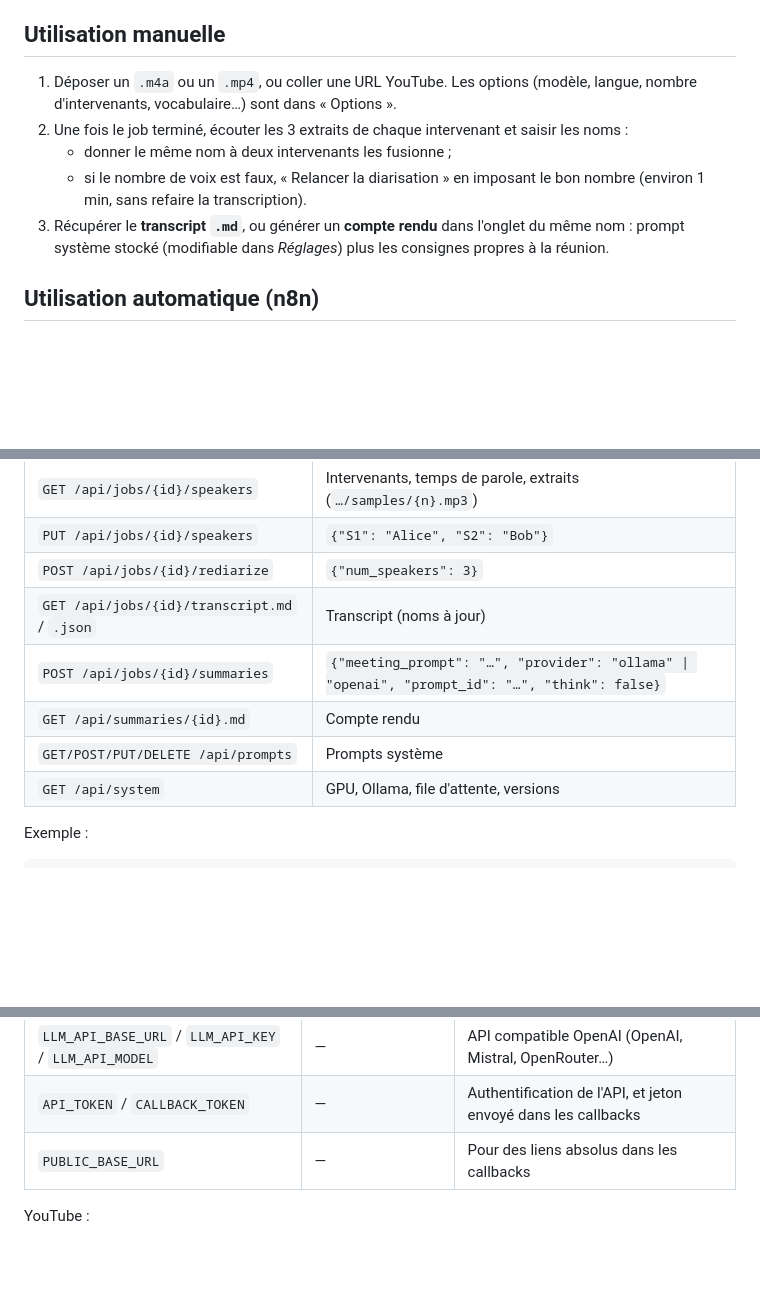
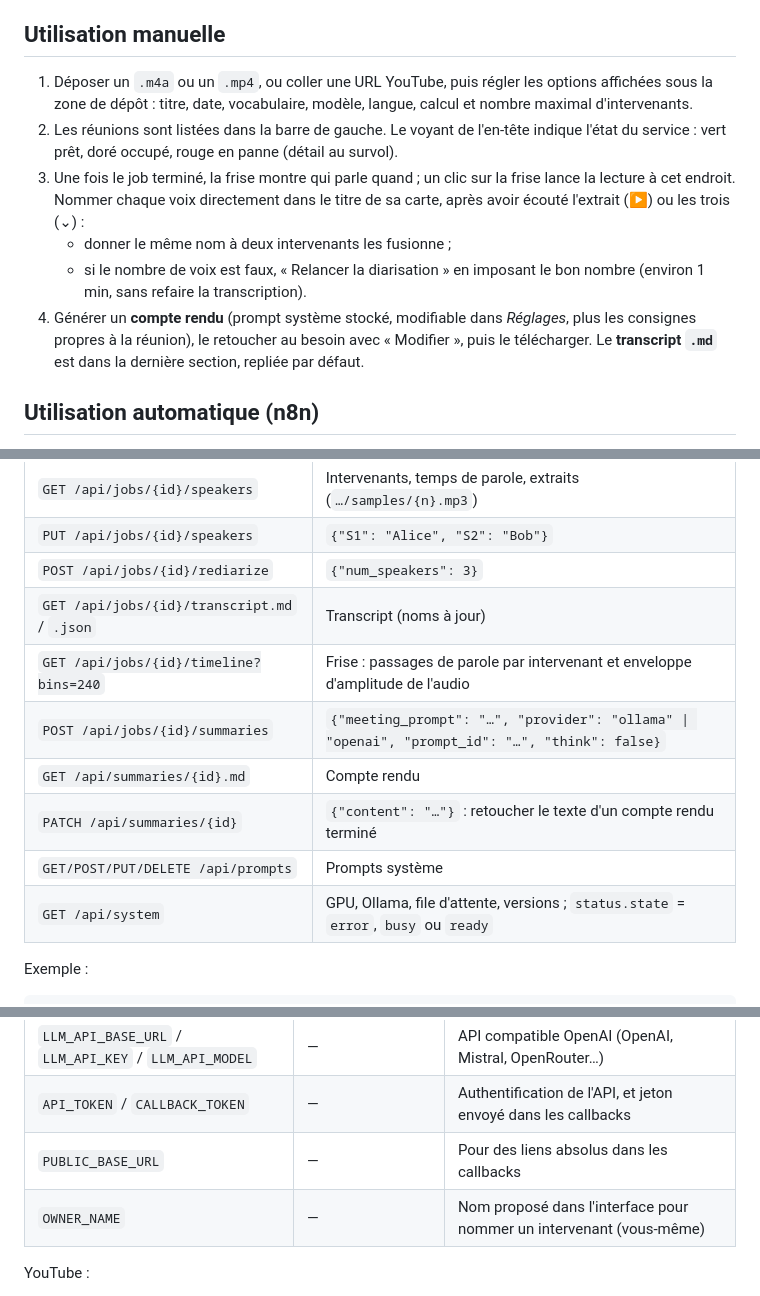
Before and after one commit to lenny-ai-data/meeting-scribe, a Markdown page: README.md, 3 parts joined by grey strips. Drawn GitHub-style; blank space fills up the shorter version.

Commit message:
Documentation : nouvelle interface, frise, retouche des comptes rendus, OWNER_NAME

```diff
--- a/README.md
+++ b/README.md
@@ -28,11 +28,12 @@ Au premier job, les modèles sont téléchargés dans `./models` : environ 3 Go
 
 ## Utilisation manuelle
 
-1. Déposer un `.m4a` ou un `.mp4`, ou coller une URL YouTube. Les options (modèle, langue, nombre d'intervenants, vocabulaire…) sont dans « Options ».
-2. Une fois le job terminé, écouter les 3 extraits de chaque intervenant et saisir les noms :
+1. Déposer un `.m4a` ou un `.mp4`, ou coller une URL YouTube, puis régler les options affichées sous la zone de dépôt : titre, date, vocabulaire, modèle, langue, calcul et nombre maximal d'intervenants.
+2. Les réunions sont listées dans la barre de gauche. Le voyant de l'en-tête indique l'état du service : vert prêt, doré occupé, rouge en panne (détail au survol).
+3. Une fois le job terminé, la frise montre qui parle quand ; un clic sur la frise lance la lecture à cet endroit. Nommer chaque voix directement dans le titre de sa carte, après avoir écouté l'extrait (▶) ou les trois (⌄) :
    - donner le même nom à deux intervenants les fusionne ;
    - si le nombre de voix est faux, « Relancer la diarisation » en imposant le bon nombre (environ 1 min, sans refaire la transcription).
-3. Récupérer le **transcript `.md`**, ou générer un **compte rendu** dans l'onglet du même nom : prompt système stocké (modifiable dans *Réglages*) plus les consignes propres à la réunion.
+4. Générer un **compte rendu** (prompt système stocké, modifiable dans *Réglages*, plus les consignes propres à la réunion), le retoucher au besoin avec « Modifier », puis le télécharger. Le **transcript `.md`** est dans la dernière section, repliée par défaut.
 
 ## Utilisation automatique (n8n)
 
@@ -50,10 +51,12 @@ Voir [docs/n8n/](docs/n8n/README.md) : un workflow envoie les fichiers d'un doss
 | `PUT /api/jobs/{id}/speakers` | `{"S1": "Alice", "S2": "Bob"}` |
 | `POST /api/jobs/{id}/rediarize` | `{"num_speakers": 3}` |
 | `GET /api/jobs/{id}/transcript.md` / `.json` | Transcript (noms à jour) |
+| `GET /api/jobs/{id}/timeline?bins=240` | Frise : passages de parole par intervenant et enveloppe d'amplitude de l'audio |
 | `POST /api/jobs/{id}/summaries` | `{"meeting_prompt": "…", "provider": "ollama" \| "openai", "prompt_id": "…", "think": false}` |
 | `GET /api/summaries/{id}.md` | Compte rendu |
+| `PATCH /api/summaries/{id}` | `{"content": "…"}` : retoucher le texte d'un compte rendu terminé |
 | `GET/POST/PUT/DELETE /api/prompts` | Prompts système |
-| `GET /api/system` | GPU, Ollama, file d'attente, versions |
+| `GET /api/system` | GPU, Ollama, file d'attente, versions ; `status.state` = `error`, `busy` ou `ready` |
 
 Exemple :
 
@@ -94,6 +97,7 @@ Toutes les variables sont décrites dans [.env.example](.env.example). Les princ
 | `LLM_API_BASE_URL` / `LLM_API_KEY` / `LLM_API_MODEL` | — | API compatible OpenAI (OpenAI, Mistral, OpenRouter…) |
 | `API_TOKEN` / `CALLBACK_TOKEN` | — | Authentification de l'API, et jeton envoyé dans les callbacks |
 | `PUBLIC_BASE_URL` | — | Pour des liens absolus dans les callbacks |
+| `OWNER_NAME` | — | Nom proposé dans l'interface pour nommer un intervenant (vous-même) |
 
 YouTube :
 - yt-dlp est mis à jour à chaque démarrage (`YTDLP_AUTO_UPDATE=true`) ;
```
Also changed, not shown: AGENTS.md (+15 -1 lines).
